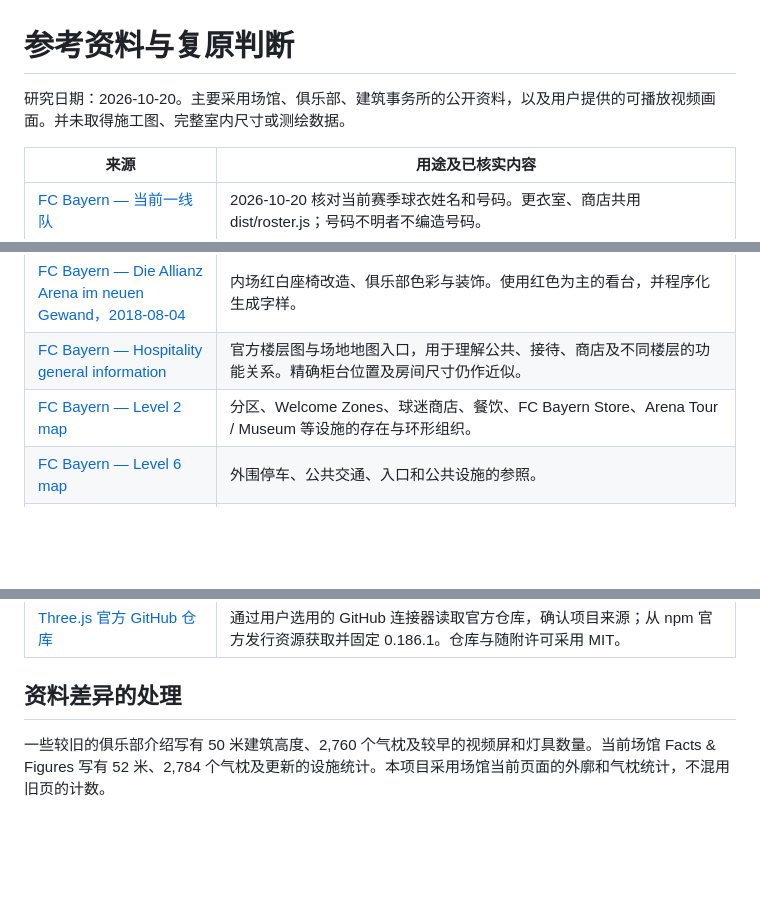
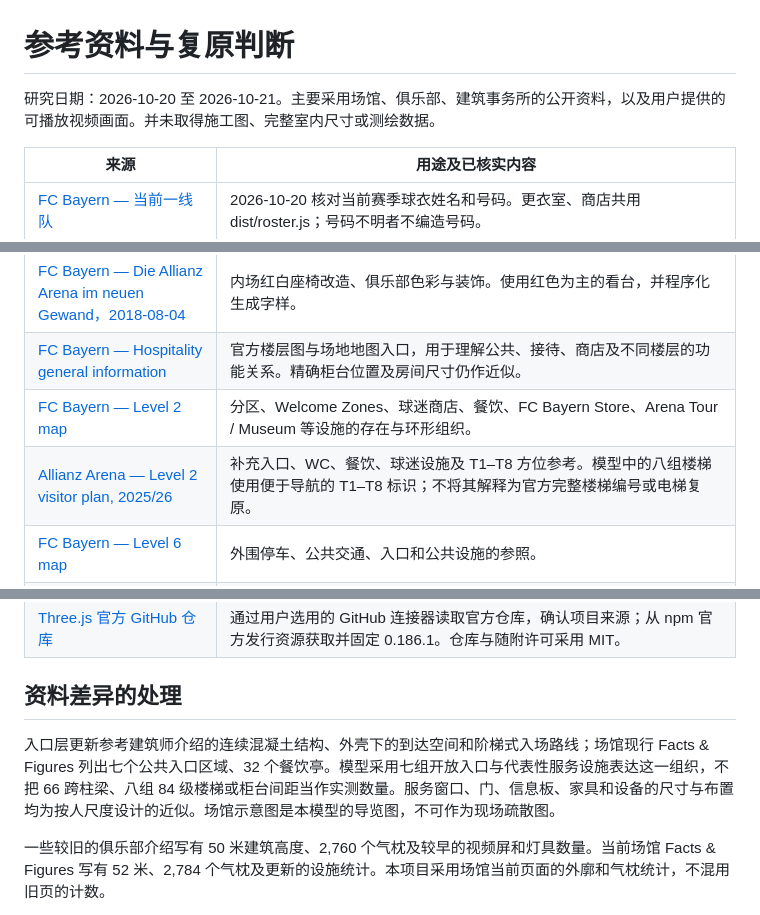
Before and after one commit to qiangua337/allianz-arena-explorer, a Markdown page: docs/REFERENCES.md, 3 parts joined by grey strips. GitHub-like rendering; blank space fills up the shorter version.

```diff
--- a/docs/REFERENCES.md
+++ b/docs/REFERENCES.md
@@ -1,6 +1,6 @@
 # 参考资料与复原判断
 
-研究日期：2026-10-20。主要采用场馆、俱乐部、建筑事务所的公开资料，以及用户提供的可播放视频画面。并未取得施工图、完整室内尺寸或测绘数据。
+研究日期：2026-10-20 至 2026-10-21。主要采用场馆、俱乐部、建筑事务所的公开资料，以及用户提供的可播放视频画面。并未取得施工图、完整室内尺寸或测绘数据。
 
 | 来源 | 用途及已核实内容 |
 | --- | --- |
@@ -15,6 +15,7 @@
 | [FC Bayern — Die Allianz Arena im neuen Gewand，2018-08-04](https://fcbayern.com/de/bilder/2018/08/galerie-die-allianz-arena-im-neuen-gewand) | 内场红白座椅改造、俱乐部色彩与装饰。使用红色为主的看台，并程序化生成字样。 |
 | [FC Bayern — Hospitality general information](https://fcbayern.com/en/tickets/fc-bayern-hospitality-tickets/general-information) | 官方楼层图与场地地图入口，用于理解公共、接待、商店及不同楼层的功能关系。精确柜台位置及房间尺寸仍作近似。 |
 | [FC Bayern — Level 2 map](https://fcbayern.com/binaries/content/assets/downloads/allianz-arena/events/logenkunden-portal/lageplaene/englisch/location-map-level-2) | 分区、Welcome Zones、球迷商店、餐饮、FC Bayern Store、Arena Tour / Museum 等设施的存在与环形组织。 |
+| [Allianz Arena — Level 2 visitor plan, 2025/26](https://allianz-arena.com/binaries/content/assets/downloads/allianz-arena/fantreffs/englisch/25_26_allar_e02_297x210_w_en.pdf) | 补充入口、WC、餐饮、球迷设施及 T1–T8 方位参考。模型中的八组楼梯使用便于导航的 T1–T8 标识；不将其解释为官方完整楼梯编号或电梯复原。 |
 | [FC Bayern — Level 6 map](https://fcbayern.com/binaries/content/assets/downloads/allianz-arena/events/logenkunden-portal/lageplaene/englisch/location-map-level-6) | 外围停车、公共交通、入口和公共设施的参照。 |
 | [Zumtobel / FC Bayern — 2019 interior lighting PDF](https://fcbayern.com/binaries/content/assets/downloads/homepage/club/2019_09_19_pm_zumtobel_group_illuminates_allianz_arena_fc_bayern_en.pdf) | 屋顶内圈与径向接缝的红色照明设计。加入红色内圈与可见灯具；实际照度未做工程模拟。 |
 | [NancyChoU — 球员入场通道，用户提供](https://www.douyin.com/video/7491434777543806266) | 浏览器可播放。实际查看约 00:10 的通道画面：深色顶面、双白色长灯带、红色几何墙、扶手、上行台阶和两侧队徽。模型据此修改。 |
@@ -24,6 +25,8 @@
 
 ## 资料差异的处理
 
+入口层更新参考建筑师介绍的连续混凝土结构、外壳下的到达空间和阶梯式入场路线；场馆现行 Facts & Figures 列出七个公共入口区域、32 个餐饮亭。模型采用七组开放入口与代表性服务设施表达这一组织，不把 66 跨柱梁、八组 84 级楼梯或柜台间距当作实测数量。服务窗口、门、信息板、家具和设备的尺寸与布置均为按人尺度设计的近似。场馆示意图是本模型的导览图，不可作为现场疏散图。
+
 一些较旧的俱乐部介绍写有 50 米建筑高度、2,760 个气枕及较早的视频屏和灯具数量。当前场馆 Facts & Figures 写有 52 米、2,784 个气枕及更新的设施统计。本项目采用场馆当前页面的外廓和气枕统计，不混用旧页的计数。
 
 更衣室参考照片有明确年份，不能据此声称它就是 2026 年完整现状。衣柜与房间布局仍参考该时期照片，球衣名单已独立更新为 2026-10-20 官网数据。视频只用于其中实际看到的画面，不将未播放完的片段当作完整测绘证据。
```
Also changed, not shown: README.md (+8 -2 lines), docs/VERIFICATION.md (+34 -19 lines), docs/images/entrance-arcade.png (added), 10 other files.
